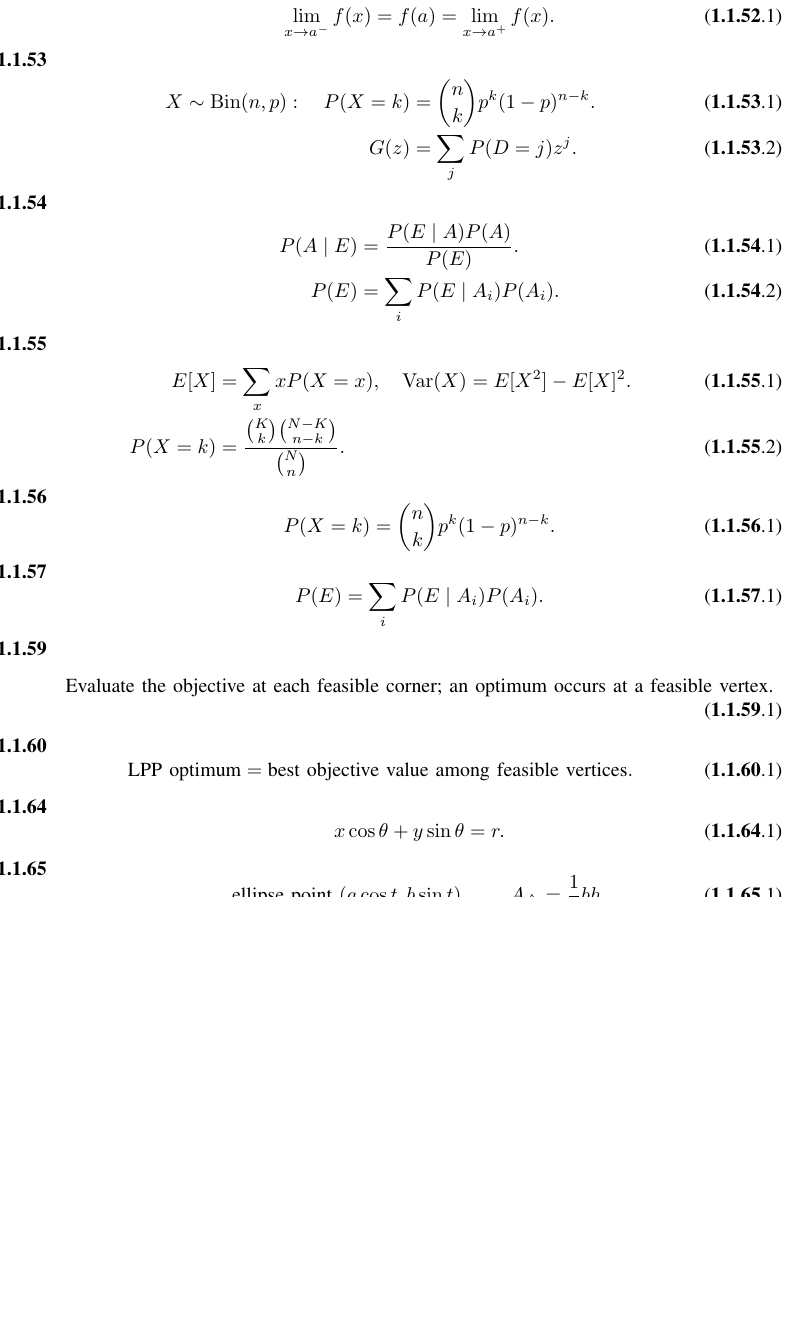
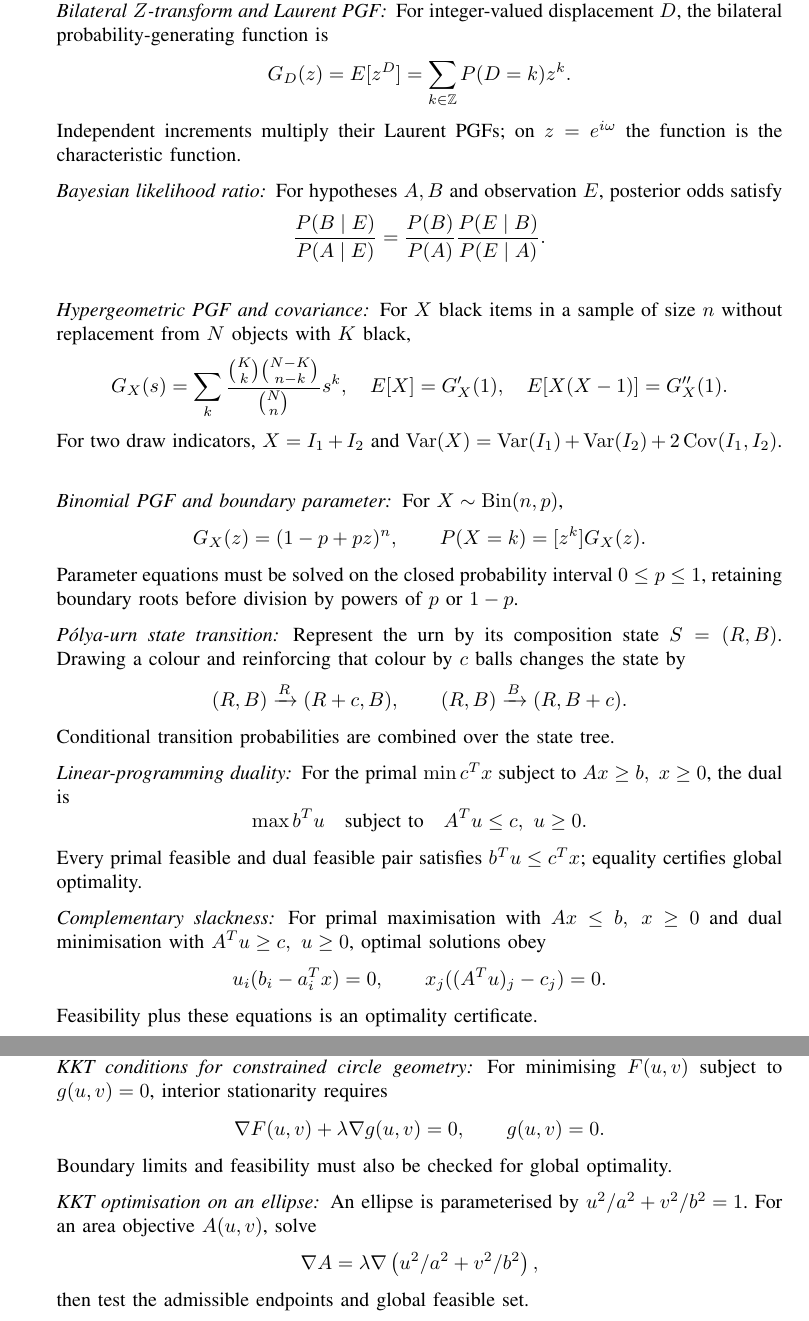
Before and after one commit to yashrajkranthi22-jpg/CBSE_10-12_2015, a LaTeX paper (CBSE-2015-Class12-Updated-corrected_V3/main.tex, which reads CBSE-2015-Class12-Updated-corrected_V3/chapters/class12_formulae.tex): part of page 6 of 22 before the commit and two parts of pages 7 and 8 of 24 after it, the two joined at a grey line, cut at the place of the change, the shorter picture padded with empty space. Compiled offline with pdfLaTeX.

Commit message:
Replace Class 12 formula groups with mapped engineering identities

```diff
--- a/CBSE-2015-Class12-Updated-corrected_V3/chapters/class12_formulae.tex
+++ b/CBSE-2015-Class12-Updated-corrected_V3/chapters/class12_formulae.tex
@@ -200,3 +219 @@
 \item
-\begin{equation}
-\lim_{x\to a^-}f(x)=f(a)=\lim_{x\to a^+}f(x).
@@ -203,68 +226,83 @@
 \label{eq:continuity-limits-52}
-\end{equation}
-
 \item
-\begin{align}
-X\sim\operatorname{Bin}(n,p):\quad
-P(X=k)&=\binom nkp^k(1-p)^{n-k}.
-\label{eq:binomial-53}\\
-G(z)&=\sum_jP(D=j)z^j.
+\paragraph*{Bilateral $Z$-transform and Laurent PGF}
+For integer-valued displacement $D$, the bilateral probability-generating function is
+\[
+G_D(z)=E[z^D]=\sum_{k\in\mathbb Z}P(D=k)z^k.
+\]
+Independent increments multiply their Laurent PGFs; on $z=e^{i\omega}$ the function is the characteristic function.
 \label{eq:walk-pgf}
-\end{align}
-
 \item
-\begin{align}
-P(A\mid E)&=\frac{P(E\mid A)P(A)}{P(E)}.
-\label{eq:bayes-54}\\
-P(E)&=\sum_iP(E\mid A_i)P(A_i).
-\label{eq:total-probability-54}
-\end{align}
-
+\paragraph*{Bayesian likelihood ratio}
+For hypotheses $A,B$ and observation $E$, posterior odds satisfy
+\[
+\frac{P(B\mid E)}{P(A\mid E)}
+=\frac{P(B)}{P(A)}
+\frac{P(E\mid B)}{P(E\mid A)}.
+\]
+\label{eq:bayes-54}
 \item
-\begin{align}
-E[X]&=\sum_x xP(X=x),\quad
-\operatorname{Var}(X)=E[X^2]-E[X]^2.
-\label{eq:mean-variance-55}\\
-P(X=k)&=\frac{\binom Kk\binom{N-K}{n-k}}{\binom Nn}.
+\paragraph*{Hypergeometric PGF and covariance}
+For $X$ black items in a sample of size $n$ without replacement from $N$ objects with $K$ black,
+\[
+G_X(s)=\sum_k\frac{\binom Kk\binom{N-K}{n-k}}{\binom Nn}s^k,
+\quad E[X]=G_X'(1),\quad
+E[X(X-1)]=G_X''(1).
+\]
+For two draw indicators, $X=I_1+I_2$ and
+$\operatorname{Var}(X)=\operatorname{Var}(I_1)+\operatorname{Var}(I_2)+2\operatorname{Cov}(I_1,I_2)$.
 \label{eq:hypergeometric-55}
-\end{align}
-
 \item
-\begin{equation}
-P(X=k)=\binom nkp^k(1-p)^{n-k}.
+\paragraph*{Binomial PGF and boundary parameter}
+For $X\sim\operatorname{Bin}(n,p)$,
+\[
+G_X(z)=(1-p+pz)^n,\qquad
+P(X=k)=[z^k]G_X(z).
+\]
+Parameter equations must be solved on the closed probability interval $0\le p\le1$, retaining boundary roots before division by powers of $p$ or $1-p$.
 \label{eq:binomial-56}
-\end{equation}
-
 \item
-\begin{equation}
-P(E)=\sum_iP(E\mid A_i)P(A_i).
+\paragraph*{Pólya-urn state transition}
+Represent the urn by its composition state $S=(R,B)$. Drawing a colour and reinforcing that colour by $c$ balls changes the state by
+\[
+(R,B)\xrightarrow{R}(R+c,B),\qquad
+(R,B)\xrightarrow{B}(R,B+c).
+\]
+Conditional transition probabilities are combined over the state tree.
 \label{eq:total-probability-57}
-\end{equation}
-
 \addtocounter{enumi}{1}
 \item
-\begin{equation}
-\text{Evaluate the objective at each feasible corner; an optimum occurs at a feasible vertex.}
+\paragraph*{Linear-programming duality}
+For the primal $\min c^Tx$ subject to $Ax\ge b,\ x\ge0$, the dual is
+\[
+\max b^Tu\quad\text{subject to}\quad A^Tu\le c,\ u\ge0.
+\]
+Every primal feasible and dual feasible pair satisfies $b^Tu\le c^Tx$; equality certifies global optimality.
 \label{eq:lpp-59}
-\end{equation}
-
 \item
-\begin{equation}
-\text{LPP optimum}=\text{best objective value among feasible vertices}.
+\paragraph*{Complementary slackness}
+For primal maximisation with $Ax\le b,\ x\ge0$ and dual minimisation with $A^Tu\ge c,\ u\ge0$, optimal solutions obey
+\[
+u_i(b_i-a_i^Tx)=0,\qquad
+x_j((A^Tu)_j-c_j)=0.
+\]
+Feasibility plus these equations is an optimality certificate.
 \label{eq:lpp-60}
-\end{equation}
-
 \addtocounter{enumi}{3}
 \item
-\begin{equation}
-x\cos\theta+y\sin\theta=r.
+\paragraph*{KKT conditions for constrained circle geometry}
+For minimising $F(u,v)$ subject to $g(u,v)=0$, interior stationarity requires
+\[
+\nabla F(u,v)+\lambda\nabla g(u,v)=0,\qquad
+g(u,v)=0.
+\]
+Boundary limits and feasibility must also be checked for global optimality.
 \label{eq:circle-tangent-64}
-\end{equation}
-
 \item
-\begin{equation}
-\text{ellipse point }(a\cos t,b\sin t),\qquad
-A_{\triangle}=\frac12 bh.
+\paragraph*{KKT optimisation on an ellipse}
+An ellipse is parameterised by $u^2/a^2+v^2/b^2=1$. For an area objective $A(u,v)$, solve
+\[
+\nabla A=\lambda\nabla\left(u^2/a^2+v^2/b^2\right),
+\]
+then test the admissible endpoints and global feasible set.
 \label{eq:ellipse-area-65}
-\end{equation}
-\end{enumerate}
```
Also changed, not shown: CBSE-2015-Class12-Updated-corrected_V3/chapters/class12_formulae.tex (183 more changed lines).
